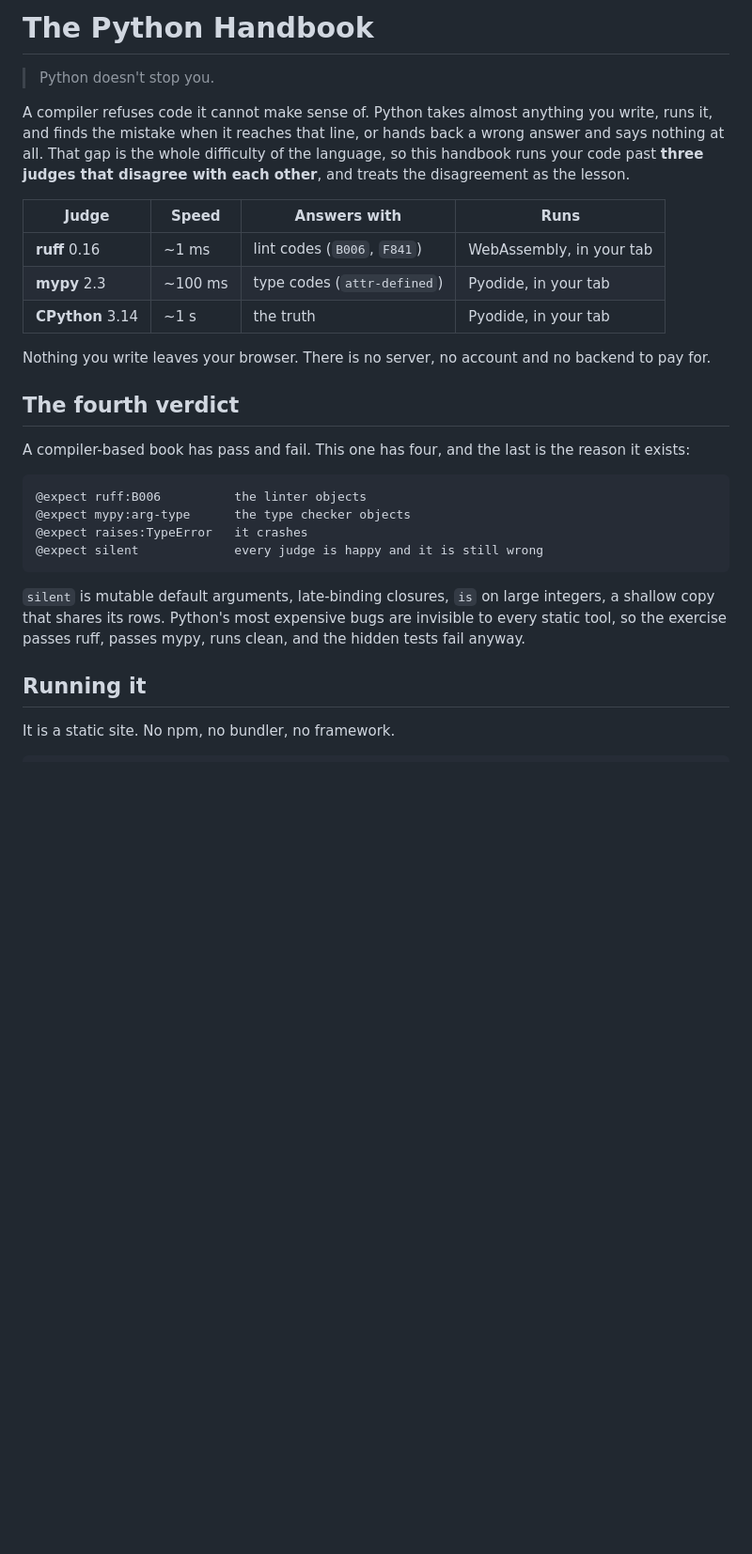
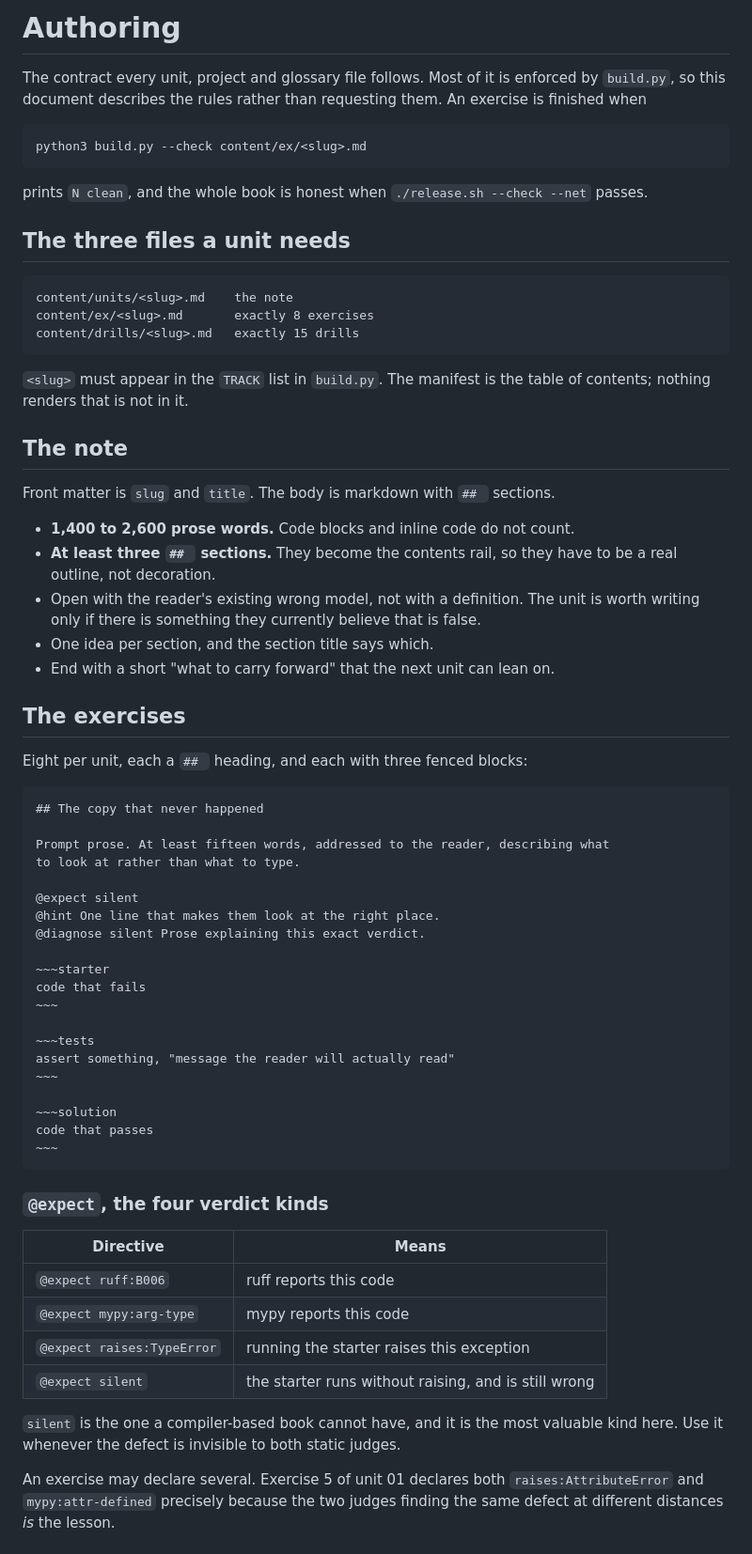
Before and after one commit to madalintat/python-handbook, a Markdown page: README.md, the part around one of its changes. Shown at 94% size. GitHub-like rendering; blank space fills up the shorter version.

`````diff
--- a/README.md
+++ b/README.md
@@ -1,39 +1,79 @@
-# The Python Handbook
+# Authoring
 
-> Python doesn't stop you.
+The contract every unit, project and glossary file follows. Most of it is
+enforced by `build.py`, so this document describes the rules rather than
+requesting them. An exercise is finished when
 
-A compiler refuses code it cannot make sense of. Python takes almost anything
-you write, runs it, and finds the mistake when it reaches that line, or hands
-back a wrong answer and says nothing at all. That gap is the whole difficulty of
-the language, so this handbook runs your code past **three judges that disagree
-with each other**, and treats the disagreement as the lesson.
+    python3 build.py --check content/ex/<slug>.md
 
-| Judge | Speed | Answers with | Runs |
-| --- | --- | --- | --- |
-| **ruff** 0.16 | ~1 ms | lint codes (`B006`, `F841`) | WebAssembly, in your tab |
-| **mypy** 2.3 | ~100 ms | type codes (`attr-defined`) | Pyodide, in your tab |
-| **CPython** 3.14 | ~1 s | the truth | Pyodide, in your tab |
+prints `N clean`, and the whole book is honest when `./release.sh --check --net`
+passes.
 
-Nothing you write leaves your browser. There is no server, no account and no
-backend to pay for.
-
-## The fourth verdict
-
-A compiler-based book has pass and fail. This one has four, and the last is the
-reason it exists:
+## The three files a unit needs
 
 ```
-@expect ruff:B006          the linter objects
-@expect mypy:arg-type      the type checker objects
-@expect raises:TypeError   it crashes
-@expect silent             every judge is happy and it is still wrong
+content/units/<slug>.md    the note
+content/ex/<slug>.md       exactly 8 exercises
+content/drills/<slug>.md   exactly 15 drills
 ```
 
-`silent` is mutable default arguments, late-binding closures, `is` on large
-integers, a shallow copy that shares its rows. Python's most expensive bugs are
-invisible to every static tool, so the exercise passes ruff, passes mypy, runs
-clean, and the hidden tests fail anyway.
+`<slug>` must appear in the `TRACK` list in `build.py`. The manifest is the
+table of contents; nothing renders that is not in it.
 
-## Running it
+## The note
 
-It is a static site. No npm, no bundler, no framework.
+Front matter is `slug` and `title`. The body is markdown with `## ` sections.
+
+- **1,400 to 2,600 prose words.** Code blocks and inline code do not count.
+- **At least three `## ` sections.** They become the contents rail, so they have
+  to be a real outline, not decoration.
+- Open with the reader's existing wrong model, not with a definition. The unit
+  is worth writing only if there is something they currently believe that is
+  false.
+- One idea per section, and the section title says which.
+- End with a short "what to carry forward" that the next unit can lean on.
+
+## The exercises
+
+Eight per unit, each a `## ` heading, and each with three fenced blocks:
+
+````
+## The copy that never happened
+
+Prompt prose. At least fifteen words, addressed to the reader, describing what
+to look at rather than what to type.
+
+@expect silent
+@hint One line that makes them look at the right place.
+@diagnose silent Prose explaining this exact verdict.
+
+~~~starter
+code that fails
+~~~
+
+~~~tests
+assert something, "message the reader will actually read"
+~~~
+
+~~~solution
+code that passes
+~~~
+````
+
+### `@expect`, the four verdict kinds
+
+| Directive | Means |
+| --- | --- |
+| `@expect ruff:B006` | ruff reports this code |
+| `@expect mypy:arg-type` | mypy reports this code |
+| `@expect raises:TypeError` | running the starter raises this exception |
+| `@expect silent` | the starter runs without raising, and is still wrong |
+
+`silent` is the one a compiler-based book cannot have, and it is the most
+valuable kind here. Use it whenever the defect is invisible to both static
+judges.
+
+An exercise may declare several. Exercise 5 of unit 01 declares both
+`raises:AttributeError` and `mypy:attr-defined` precisely because the two judges
+finding the same defect at different distances *is* the lesson.
+
`````
Also changed, not shown: other parts of README.md (+136 -37 lines).
